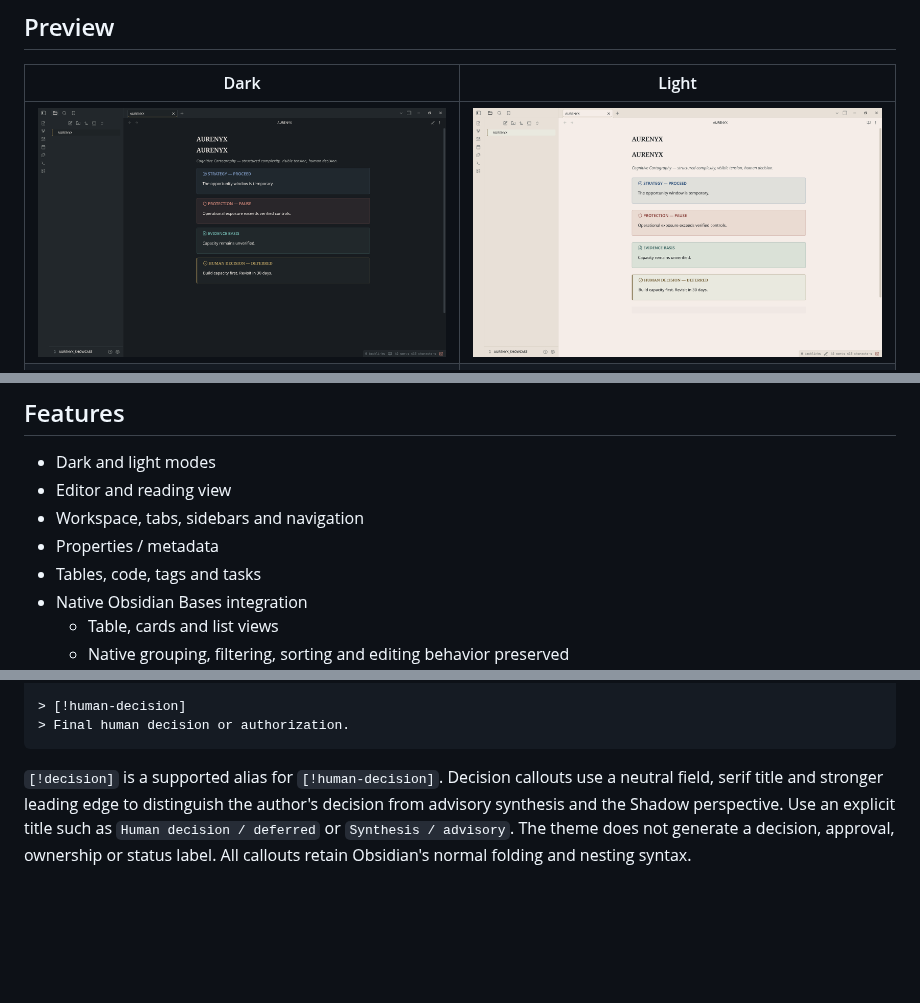
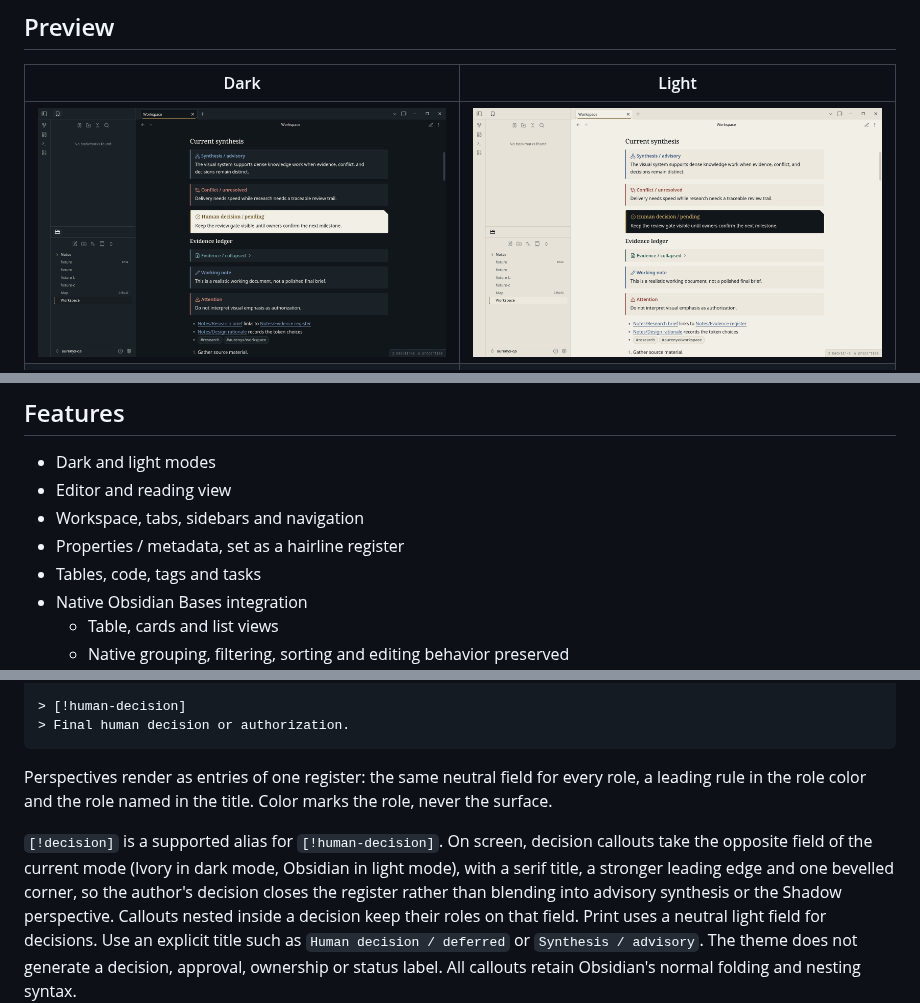
Before and after one commit to AURENYX-Lab/aurenyx-obsidian, a Markdown page: README.md, 3 parts joined by grey strips. Rendered like a GitHub page; pictures changed too: screenshots/dark.png, screenshots/light.png; blank space fills up the shorter version.

````diff
--- a/README.md
+++ b/README.md
@@ -62,7 +62,7 @@ surfaces while the seven brand swatches above remain unchanged.
 - Dark and light modes
 - Editor and reading view
 - Workspace, tabs, sidebars and navigation
-- Properties / metadata
+- Properties / metadata, set as a hairline register
 - Tables, code, tags and tasks
 - Native Obsidian Bases integration
   - Table, cards and list views
@@ -105,9 +105,17 @@ surfaces while the seven brand swatches above remain unchanged.
 > Final human decision or authorization.
 ```
 
-`[!decision]` is a supported alias for `[!human-decision]`. Decision callouts use
-a neutral field, serif title and stronger leading edge to distinguish the
-author's decision from advisory synthesis and the Shadow perspective. Use an
+Perspectives render as entries of one register: the same neutral field for
+every role, a leading rule in the role color and the role named in the title.
+Color marks the role, never the surface.
+
+`[!decision]` is a supported alias for `[!human-decision]`. On screen, decision
+callouts take the opposite field of the current mode (Ivory in dark mode,
+Obsidian in light mode), with a serif title, a stronger leading edge and one
+bevelled corner, so the author's decision closes the register rather than
+blending into advisory synthesis or the Shadow perspective. Callouts nested
+inside a decision keep their roles on that field. Print uses a neutral light
+field for decisions. Use an
 explicit title such as `Human decision / deferred` or `Synthesis / advisory`.
 The theme does not generate a decision, approval, ownership or status label.
 All callouts retain Obsidian's normal folding and nesting syntax.
````
Also changed, not shown: docs/QA.md (+5 -3 lines), 7 other files.
